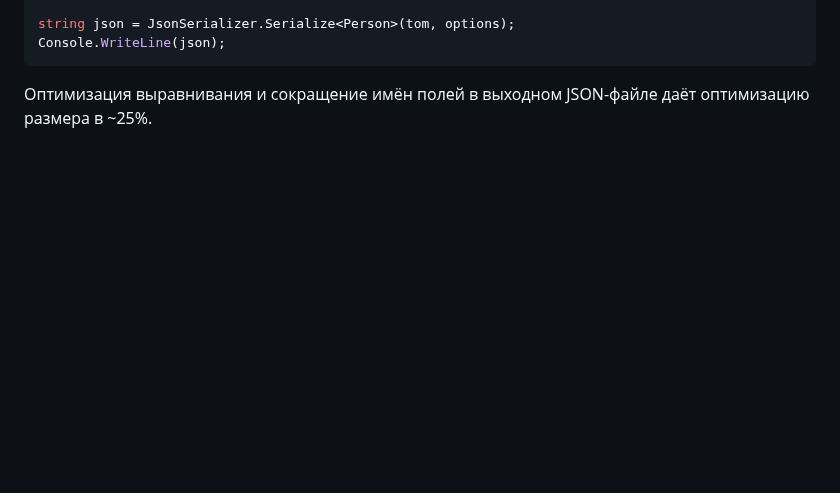
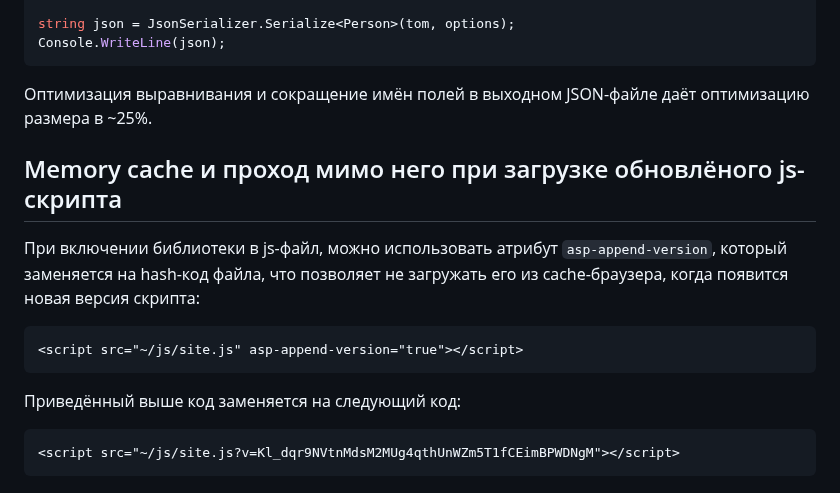
Before and after one commit to Kerminator1973/WebDevelopment, a Markdown page: csharp_sugar.md, the part around the change. GitHub-like rendering; blank space fills up the shorter version.

Commit message:
C#: Memory cache и загрузка js-скрипта

````diff
--- a/csharp_sugar.md
+++ b/csharp_sugar.md
@@ -416,3 +416,17 @@ Console.WriteLine(json);
 ```
 
 Оптимизация выравнивания и сокращение имён полей в выходном JSON-файле даёт оптимизацию размера в ~25%.
+
+## Memory cache и проход мимо него при загрузке обновлёного js-скрипта
+
+При включении библиотеки в js-файл, можно использовать атрибут `asp-append-version`, который заменяется на hash-код файла, что позволяет не загружать его из cache-браузера, когда появится новая версия скрипта:
+
+```html
+<script src="~/js/site.js" asp-append-version="true"></script>
+```
+
+Приведённый выше код заменяется на следующий код:
+
+```html
+<script src="~/js/site.js?v=Kl_dqr9NVtnMdsM2MUg4qthUnWZm5T1fCEimBPWDNgM"></script>
+```
````
